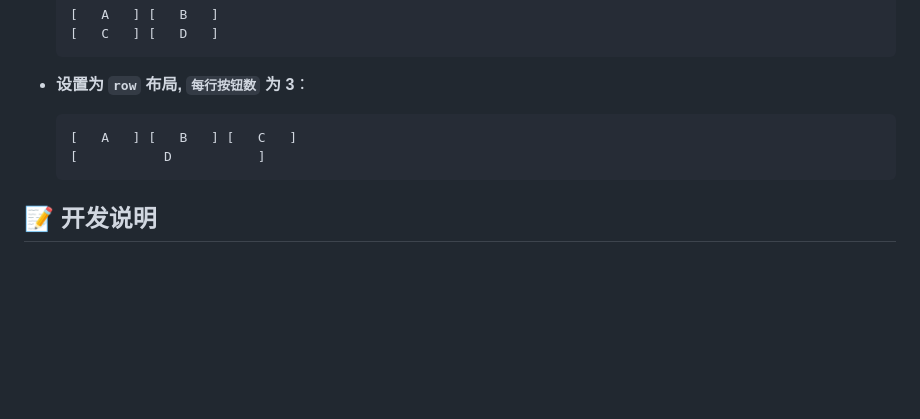
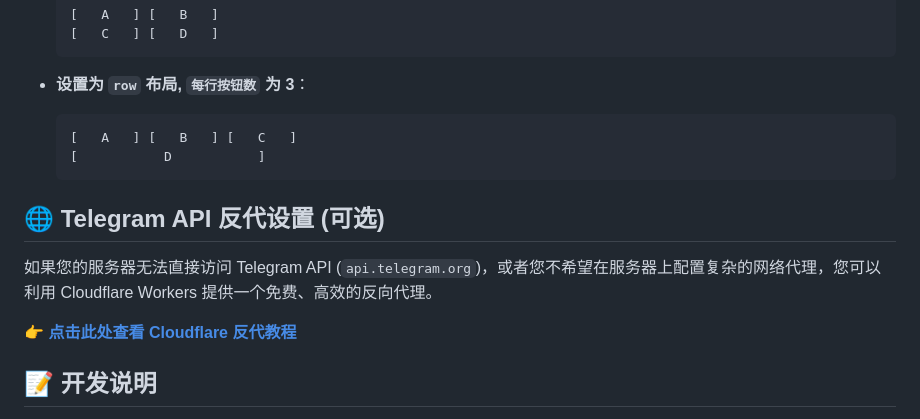
Before and after one commit to clown145/astrbot_plugin_tg_button, a Markdown page: README.md, the part around one of its changes. GitHub-like rendering; blank space fills up the shorter version.

````diff
--- a/README.md
+++ b/README.md
@@ -150,5 +149,11 @@ _✨ 为你的 AstrBot 在 Telegram 中添加交互式指令按钮 ✨_
   [           D           ]
   ```
 
+## 🌐 Telegram API 反代设置 (可选)
+
+如果您的服务器无法直接访问 Telegram API (`api.telegram.org`)，或者您不希望在服务器上配置复杂的网络代理，您可以利用 Cloudflare Workers 提供一个免费、高效的反向代理。
+
+👉 **[点击此处查看 Cloudflare 反代教程](./cf/reverse_proxy.md)**
+
 ## 📝 开发说明
 本插件的开发过程得到了 AI 的大量协助，如果代码或功能中存在任何不妥之处，敬请谅解并通过 Issue 提出，感谢您的支持！
````
Also changed, not shown: other parts of README.md (+1 -2 lines).
